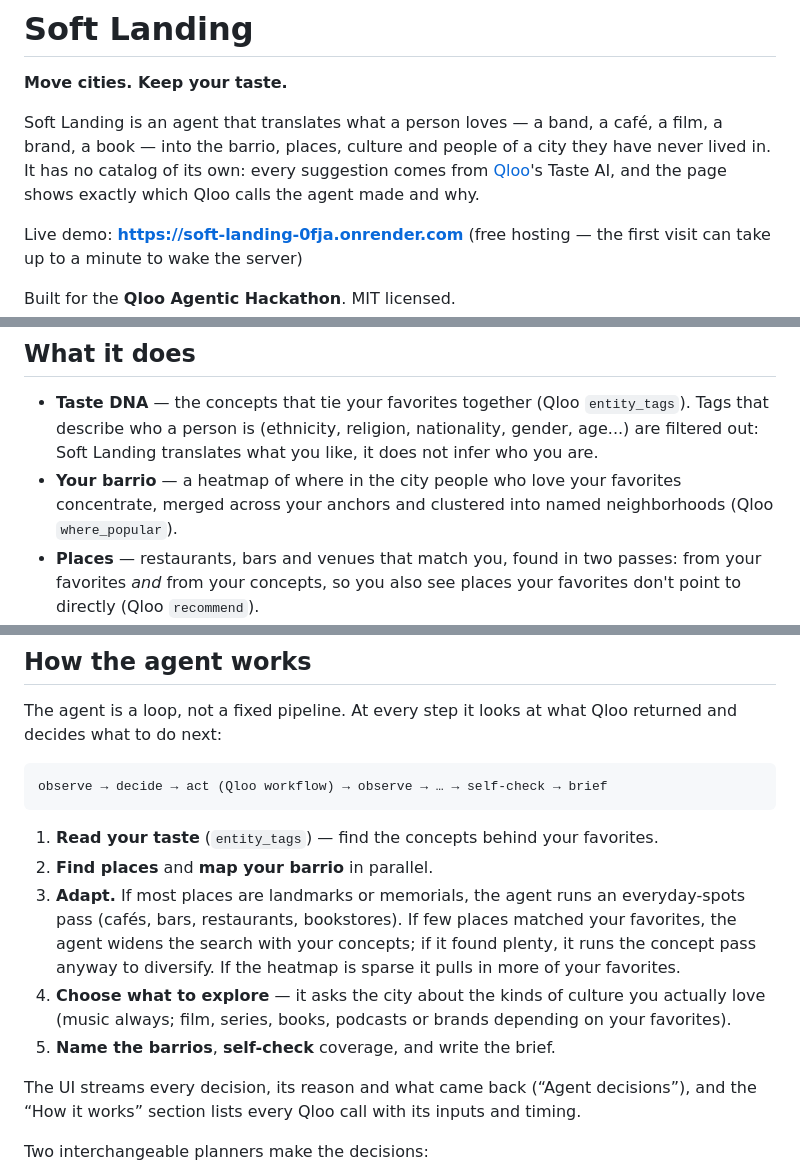
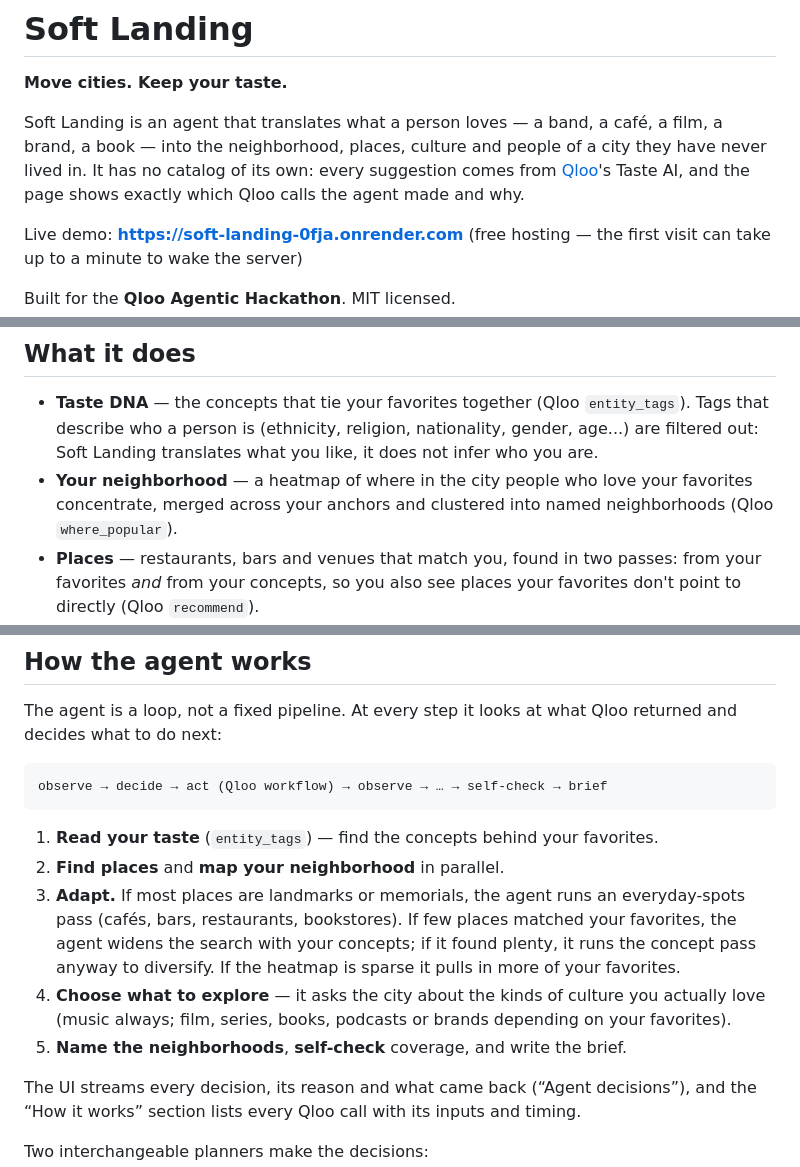
Before and after one commit to TomasArancibia1/soft-landing, a Markdown page: README.md, 3 parts joined by grey strips. Drawn GitHub-style.

````diff
--- a/README.md
+++ b/README.md
@@ -2,7 +2,7 @@
 
 **Move cities. Keep your taste.**
 
-Soft Landing is an agent that translates what a person loves — a band, a café, a film, a brand, a book — into the barrio, places, culture and people of a city they have never lived in. It has no catalog of its own: every suggestion comes from [Qloo](https://qloo.com)'s Taste AI, and the page shows exactly which Qloo calls the agent made and why.
+Soft Landing is an agent that translates what a person loves — a band, a café, a film, a brand, a book — into the neighborhood, places, culture and people of a city they have never lived in. It has no catalog of its own: every suggestion comes from [Qloo](https://qloo.com)'s Taste AI, and the page shows exactly which Qloo calls the agent made and why.
 
 Live demo: **https://soft-landing-0fja.onrender.com** (free hosting — the first visit can take up to a minute to wake the server)
 
@@ -15,7 +15,7 @@ About 304 million people live outside the country they were born in ([UN DESA, m
 ## What it does
 
 - **Taste DNA** — the concepts that tie your favorites together (Qloo `entity_tags`). Tags that describe who a person is (ethnicity, religion, nationality, gender, age...) are filtered out: Soft Landing translates what you like, it does not infer who you are.
-- **Your barrio** — a heatmap of where in the city people who love your favorites concentrate, merged across your anchors and clustered into named neighborhoods (Qloo `where_popular`).
+- **Your neighborhood** — a heatmap of where in the city people who love your favorites concentrate, merged across your anchors and clustered into named neighborhoods (Qloo `where_popular`).
 - **Places** — restaurants, bars and venues that match you, found in two passes: from your favorites *and* from your concepts, so you also see places your favorites don't point to directly (Qloo `recommend`).
 - **Local culture** — what people in your new city who share your taste listen to, watch and read (Qloo `recommend` with `signal_location`).
 - **Meet someone** — add a host's or a new friend's favorites to see where your tastes overlap and a place you would both enjoy (Qloo `compare_audiences` + `recommend`).
@@ -32,10 +32,10 @@ observe → decide → act (Qloo workflow) → observe → … → self-check
 ```
 
 1. **Read your taste** (`entity_tags`) — find the concepts behind your favorites.
-2. **Find places** and **map your barrio** in parallel.
+2. **Find places** and **map your neighborhood** in parallel.
 3. **Adapt.** If most places are landmarks or memorials, the agent runs an everyday-spots pass (cafés, bars, restaurants, bookstores). If few places matched your favorites, the agent widens the search with your concepts; if it found plenty, it runs the concept pass anyway to diversify. If the heatmap is sparse it pulls in more of your favorites.
 4. **Choose what to explore** — it asks the city about the kinds of culture you actually love (music always; film, series, books, podcasts or brands depending on your favorites).
-5. **Name the barrios**, **self-check** coverage, and write the brief.
+5. **Name the neighborhoods**, **self-check** coverage, and write the brief.
 
 The UI streams every decision, its reason and what came back (“Agent decisions”), and the “How it works” section lists every Qloo call with its inputs and timing.
 
````
Also changed, not shown: other parts of README.md (+2 -2 lines).
